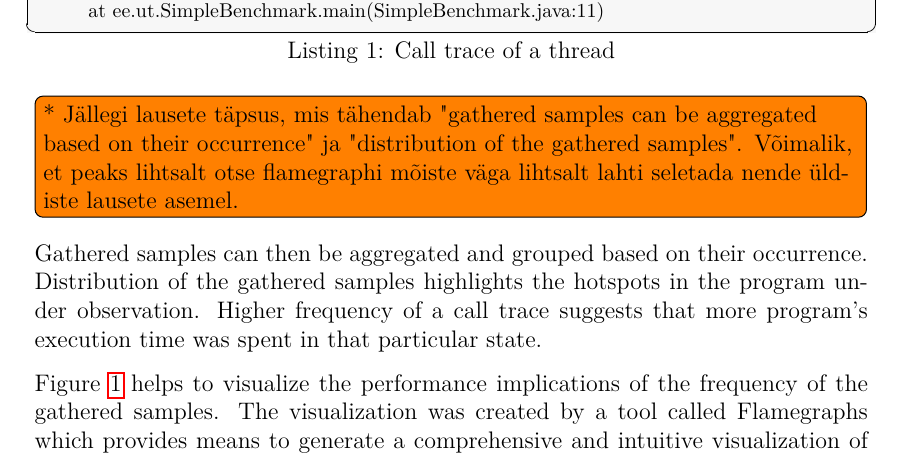
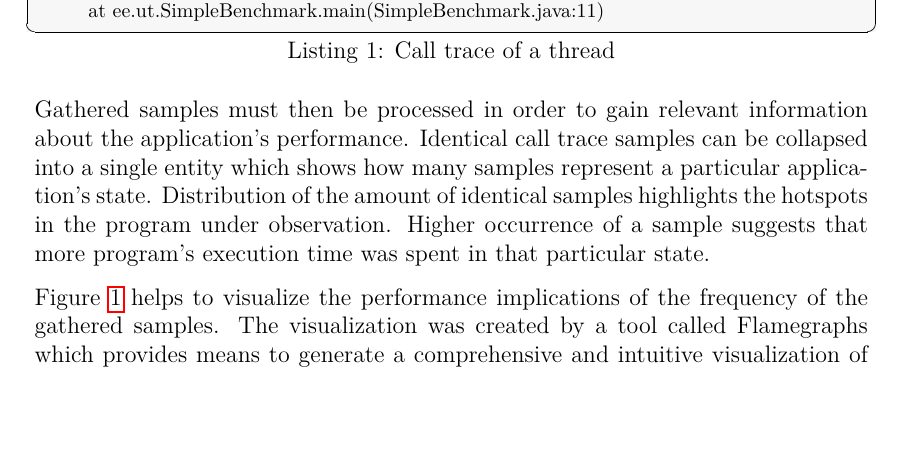
Before and after one commit to Oja95/bachelor-thesis, a LaTeX thesis (thesis.tex, which reads profiling/profiling.tex): part of page 5 of 27, cut so that both start at the same text, the shorter picture padded with empty space. Compiled offline with pdfLaTeX.

Commit message:
Change phrasing of gathered samples' processing

```diff
--- a/profiling/profiling.tex
+++ b/profiling/profiling.tex
@@ -13,9 +13,11 @@ runnable [0x00007fecd5660000]
 	    at ee.ut.SimpleBenchmark.main(SimpleBenchmark.java:11)
 \end{lstlisting}
 
-\TODO{* Jällegi lausete täpsus, mis tähendab "gathered samples can be aggregated based on their occurrence" ja "distribution of the gathered samples". Võimalik, et peaks lihtsalt otse flamegraphi mõiste väga lihtsalt lahti seletada nende üldiste lausete asemel.}
-Gathered samples can then be aggregated and grouped based on their occurrence.
-Distribution of the gathered samples highlights the hotspots in the program under observation. Higher frequency of a call trace suggests that more program's execution time was spent in that particular state.
+%\TODO{* Jällegi lausete täpsus, mis tähendab "gathered samples can be aggregated based on their occurrence" ja "distribution of the gathered samples". Võimalik, et peaks lihtsalt otse flamegraphi mõiste väga lihtsalt lahti seletada nende üldiste lausete asemel.}
+
+%Gathered samples can then be aggregated and grouped based on their occurrence.
+Gathered samples must then be processed in order to gain relevant information about the application's performance. Identical call trace samples can be collapsed into a single entity which shows how many samples represent a particular application's state.
+Distribution of the amount of identical samples highlights the hotspots in the program under observation. Higher occurrence of a sample suggests that more program's execution time was spent in that particular state.
 
 Figure \ref{fig:samplingProf} helps to visualize the performance implications of the frequency of the gathered samples. The visualization was created by a tool called Flamegraphs which provides means to generate a comprehensive and intuitive visualization of the gathered call trace samples \cite{gregg_flame}. Visualization tools are necessary to produce meaningful representations of the collected data as unprocessed call trace samples \textit{per se} are not informative without the context of other samples' frequency.
 
```
Also changed, not shown: 1 other file.
